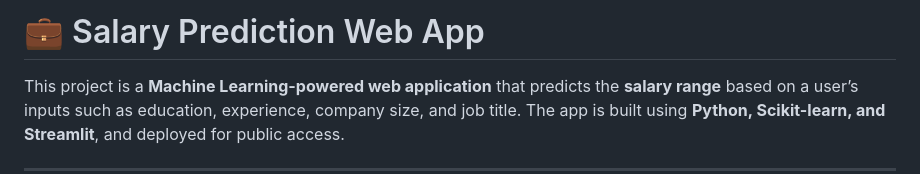
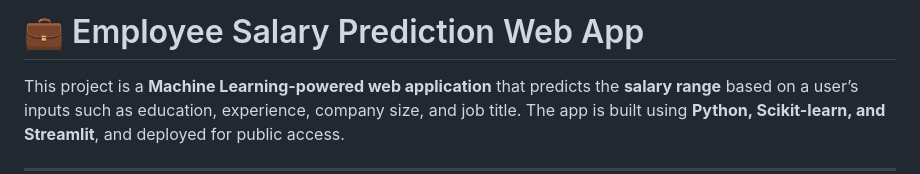
Before and after one commit to Saptakcodes/Employee-Salary-Prediction-Full-Stack-WebApp, a Markdown page: README.md, the part around the change. Drawn GitHub-style.

```diff
--- a/README.md
+++ b/README.md
@@ -1,5 +1,5 @@
 
-# 💼 Salary Prediction Web App
+# 💼 Employee Salary Prediction Web App
 
 This project is a **Machine Learning-powered web application** that predicts the **salary range** based on a user’s inputs such as education, experience, company size, and job title. The app is built using **Python, Scikit-learn, and Streamlit**, and deployed for public access.
 
```
